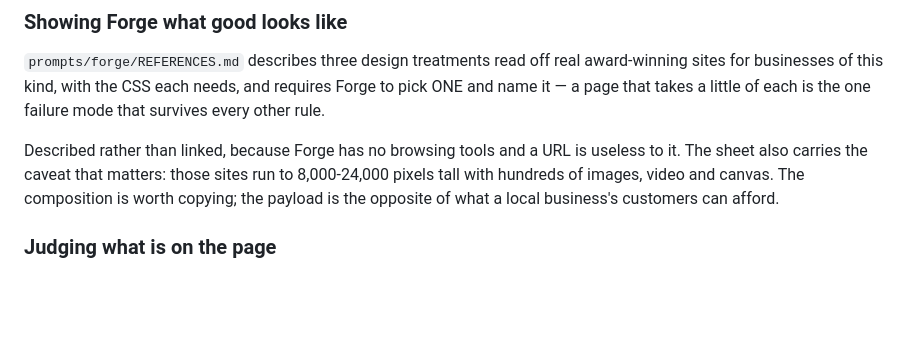
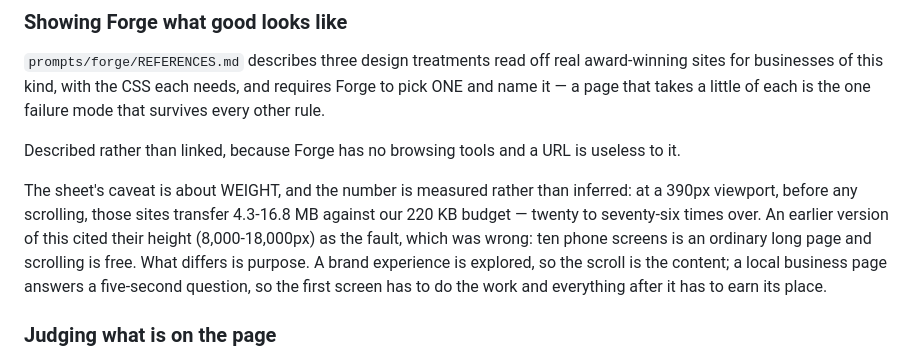
Before and after one commit to emaurel/tanrim, a Markdown page: CLAUDE.md, the part around the change. Drawn GitHub-style; blank space fills up the shorter version.

Commit message:
Correct the reference caveat: it is weight, not length
The sheet told Forge that award-winning sites in this category are 8,000-24,000
pixels tall and to avoid that. Two things wrong with it. The height was cited
as a fault, and it is not one — ten phone screens is an ordinary long page,
scrolling is free, and a tall page of well-set text with three photographs is
perfectly good work. And the weight claim behind it was inferred from counting
<img> elements in the DOM, which is not bytes.

Measured properly, at a 390px viewport before any scrolling, those sites
transfer 4.3 MB, 4.3 MB and 16.8 MB against our 220 KB budget: twenty to
seventy-six times over. That is the real argument and it is far stronger than
the one it replaces.

What height actually marks is a difference of purpose, not a defect. A brand
experience is meant to be explored, so the scroll is the content. A local
business page answers a five-second question, so the first screen has to do the
work — which the three-things-above-the-fold constraint already said, better.

Co-Authored-By: Claude Opus 5 <noreply@anthropic.com>

```diff
--- a/CLAUDE.md
+++ b/CLAUDE.md
@@ -675,10 +675,16 @@ requires Forge to pick ONE and name it — a page that takes a little of each is
 the one failure mode that survives every other rule.
 
 Described rather than linked, because Forge has no browsing tools and a URL is
-useless to it. The sheet also carries the caveat that matters: those sites run
-to 8,000-24,000 pixels tall with hundreds of images, video and canvas. The
-composition is worth copying; the payload is the opposite of what a local
-business's customers can afford.
+useless to it.
+
+The sheet's caveat is about WEIGHT, and the number is measured rather than
+inferred: at a 390px viewport, before any scrolling, those sites transfer
+4.3-16.8 MB against our 220 KB budget — twenty to seventy-six times over. An
+earlier version of this cited their height (8,000-18,000px) as the fault, which
+was wrong: ten phone screens is an ordinary long page and scrolling is free.
+What differs is purpose. A brand experience is explored, so the scroll is the
+content; a local business page answers a five-second question, so the first
+screen has to do the work and everything after it has to earn its place.
 
 ### Judging what is on the page
 
```
